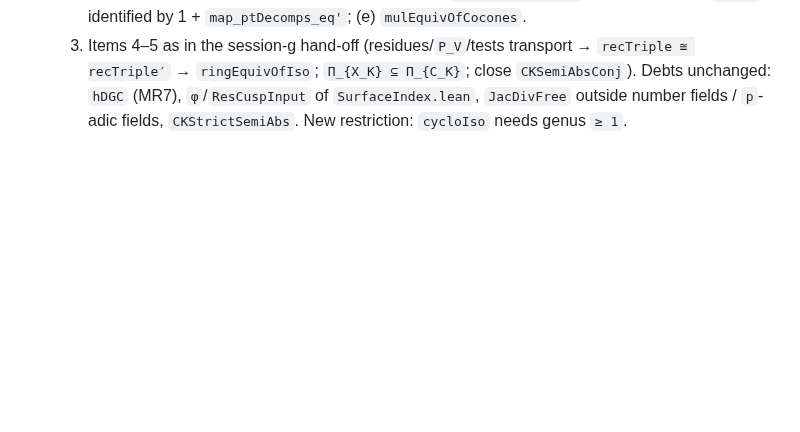
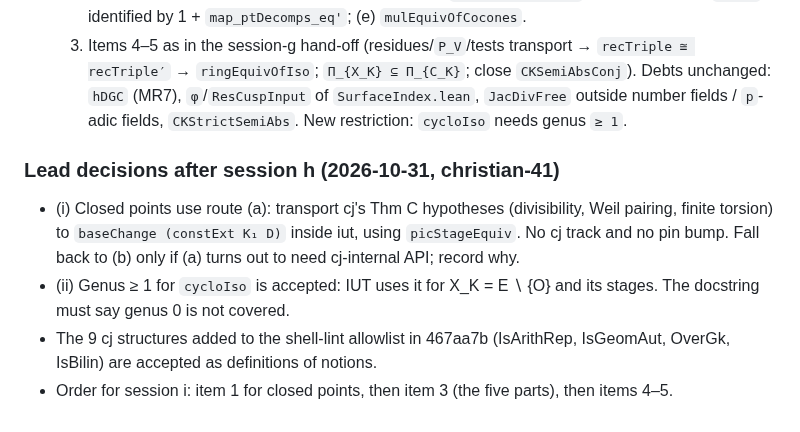
Before and after one commit to lana-agents/iut, a Markdown page: Plans/MR9Plan.md, the part around the change. Drawn GitHub-style; blank space fills up the shorter version.

Commit message:
MR9 plan: lead decisions after session h
Co-Authored-By: Claude Opus 5.5 (1M context) <noreply@anthropic.com>

```diff
--- a/Plans/MR9Plan.md
+++ b/Plans/MR9Plan.md
@@ -939,3 +939,10 @@ Order: U1 → L1, C1, K1, K2 in parallel → U2 → (after MR8.5) A1 → K3, K4
      recTriple′` → `ringEquivOfIso`; `Π_{X_K} ⊆ Π_{C_K}`; close `CKSemiAbsConj`).
   Debts unchanged: `hDGC` (MR7), `φ`/`ResCuspInput` of `SurfaceIndex.lean`, `JacDivFree` outside
   number fields / `p`-adic fields, `CKStrictSemiAbs`. New restriction: `cycloIso` needs genus `≥ 1`.
+
+### Lead decisions after session h (2026-10-31, christian-41)
+- (i) Closed points use route (a): transport cj's Thm C hypotheses (divisibility, Weil pairing, finite torsion) to `baseChange (constExt K₁ D)`
+  inside iut, using `picStageEquiv`. No cj track and no pin bump. Fall back to (b) only if (a) turns out to need cj-internal API; record why.
+- (ii) Genus ≥ 1 for `cycloIso` is accepted: IUT uses it for X_K = E ∖ {O} and its stages. The docstring must say genus 0 is not covered.
+- The 9 cj structures added to the shell-lint allowlist in 467aa7b (IsArithRep, IsGeomAut, OverGk, IsBilin) are accepted as definitions of notions.
+- Order for session i: item 1 for closed points, then item 3 (the five parts), then items 4–5.
```
